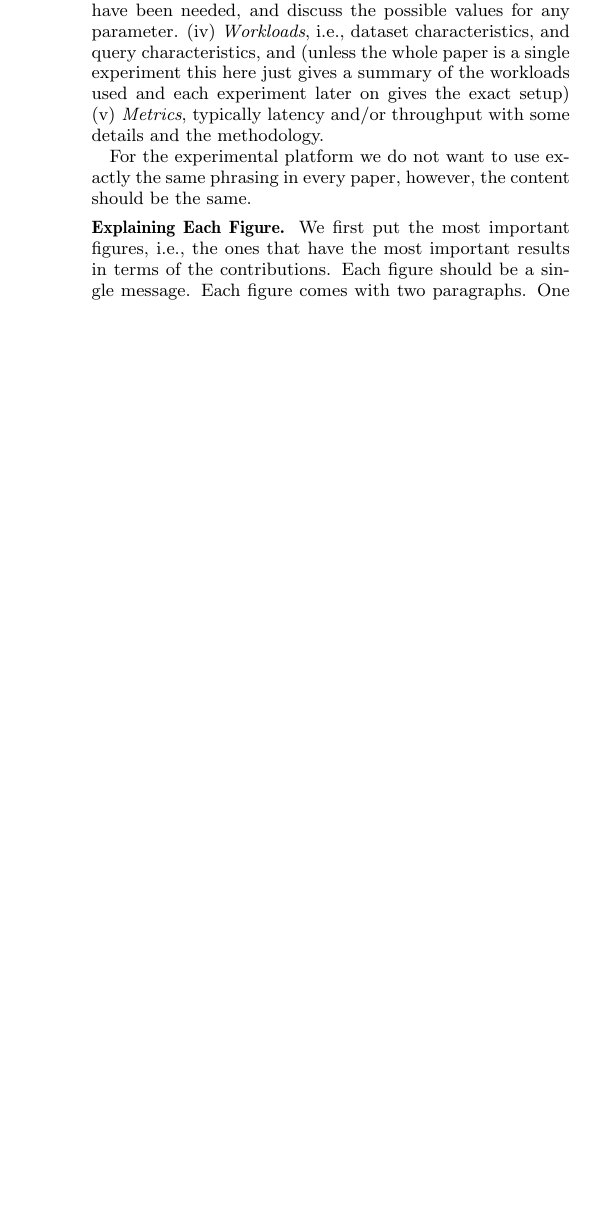
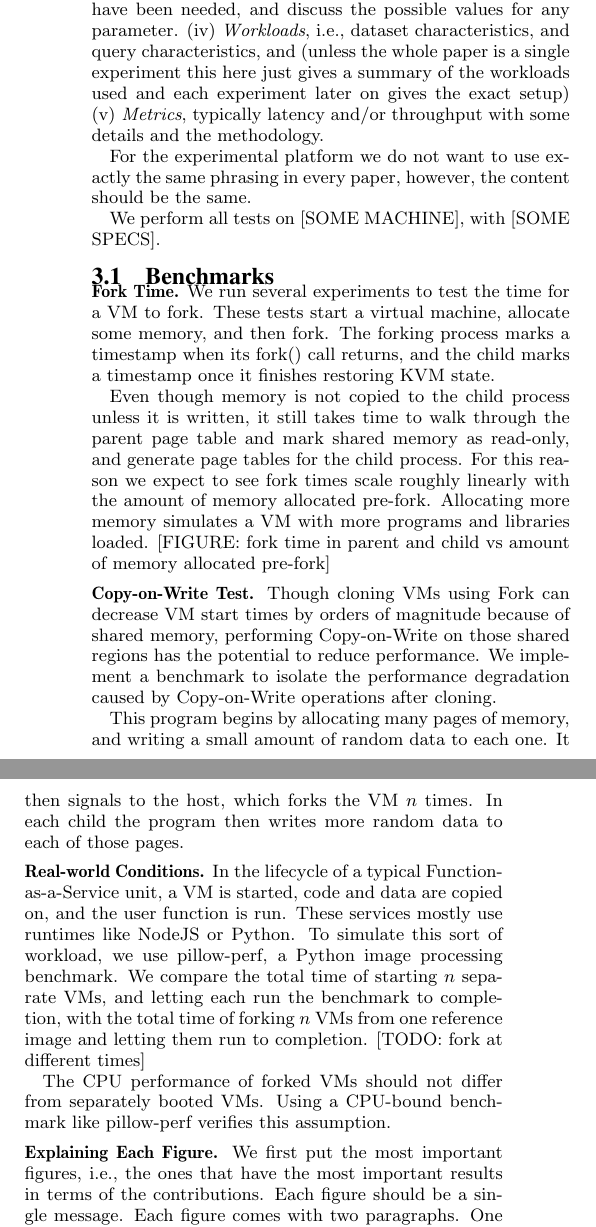
Before and after one commit to colavitam/hyperfork-dev, a LaTeX document (latex/top.tex, which reads latex/4-experiments.tex): part of one column of page 2 of 3 before the commit and two parts of the columns of page 2 of 3 after it, the two joined at a grey line, cut so that both start at the same text, the shorter picture padded with empty space. Compiled offline with pdfLaTeX.

Commit message:
Benchmark descriptions

```diff
--- a/latex/4-experiments.tex
+++ b/latex/4-experiments.tex
@@ -19,6 +19,22 @@ For the experimental platform we do
 not want to use exactly the same phrasing in every paper, however, the content should
 be the same.
 
+We perform all tests on [SOME MACHINE], with [SOME SPECS].
+
+\subsection{Benchmarks}
+
+\Paragraph{Fork Time} We run several experiments to test the time for a VM to fork. These tests start a virtual machine, allocate some memory, and then fork. The forking process marks a timestamp when its fork() call returns, and the child marks a timestamp once it finishes restoring KVM state.
+
+Even though memory is not copied to the child process unless it is written, it still takes time to walk through the parent page table and mark shared memory as read-only, and generate page tables for the child process. For this reason we expect to see fork times scale roughly linearly with the amount of memory allocated pre-fork. Allocating more memory simulates a VM with more programs and libraries loaded. [FIGURE: fork time in parent and child vs amount of memory allocated pre-fork]
+
+\Paragraph{Copy-on-Write Test} Though cloning VMs using Fork can decrease VM start times by orders of magnitude because of shared memory, performing Copy-on-Write on those shared regions has the potential to reduce performance. We implement a benchmark to isolate the performance degradation caused by Copy-on-Write operations after cloning.
+
+This program begins by allocating many pages of memory, and writing a small amount of random data to each one. It then signals to the host, which forks the VM $n$ times. In each child the program then writes more random data to each of those pages.
+
+\Paragraph{Real-world Conditions} In the lifecycle of a typical Function-as-a-Service unit, a VM is started, code and data are copied on, and the user function is run. These services mostly use runtimes like NodeJS or Python. To simulate this sort of workload, we use pillow-perf, a Python image processing benchmark. We compare the total time of starting $n$ separate VMs, and letting each run the benchmark to completion, with the total time of forking $n$ VMs from one reference image and letting them run to completion. [TODO: fork at different times]
+
+The CPU performance of forked VMs should not differ from separately booted VMs. Using a CPU-bound benchmark like pillow-perf verifies this assumption.
+
 \Paragraph{Explaining Each Figure}
 We first put the most important figures, i.e., the
 ones that have the most important results in terms
```
Also changed, not shown: latex/5-related.tex (+1 -1 lines).
